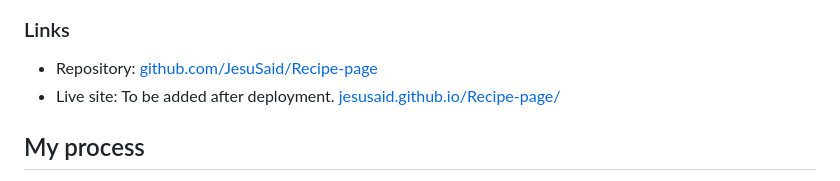
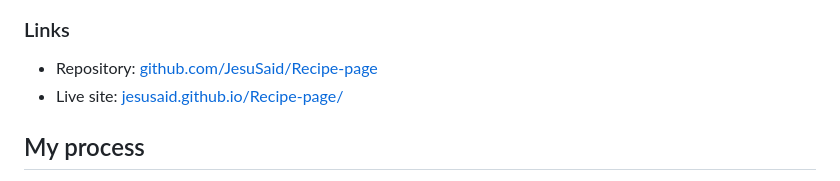
Before and after one commit to JesuSaid/Recipe-page, a Markdown page: README.md, the part around the change. Drawn GitHub-style.

Commit message:
docs: update project README.md

```diff
--- a/README.md
+++ b/README.md
@@ -39,7 +39,7 @@ Users should be able to:
 ### Links
 
 - Repository: [github.com/JesuSaid/Recipe-page](https://github.com/JesuSaid/Recipe-page)
-- Live site: To be added after deployment. [jesusaid.github.io/Recipe-page/](https://jesusaid.github.io/Recipe-page/)
+- Live site: [jesusaid.github.io/Recipe-page/](https://jesusaid.github.io/Recipe-page/)
 
 ## My process
 
```
